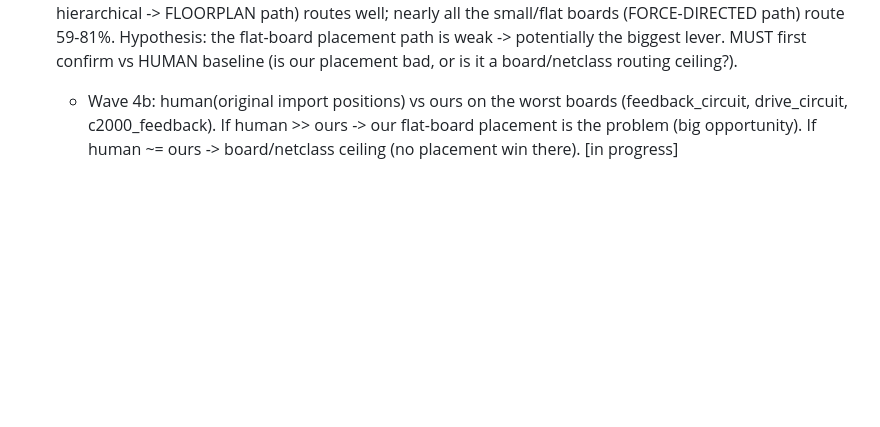
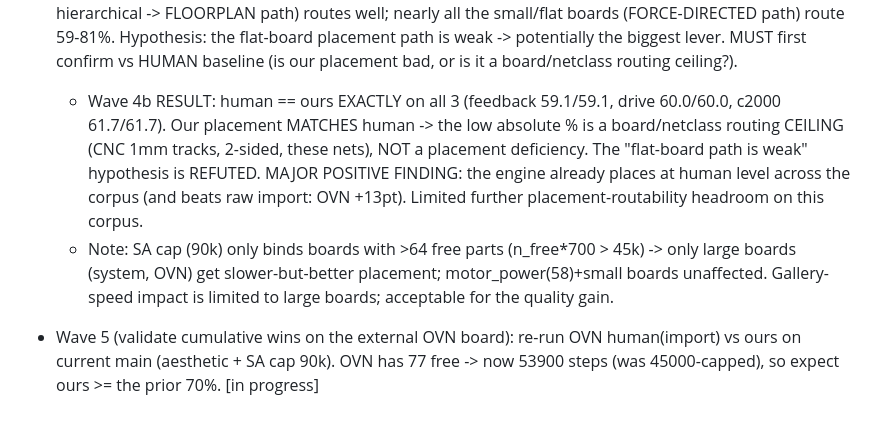
Before and after one commit to DTU-EKB/KiCad-Autoplace, a Markdown page: docs/superpowers/AUTONOMOUS_SESSION_LOG.md, the part around the change. GitHub-like rendering; blank space fills up the shorter version.

Commit message:
log: Wave 4b — engine matches human placement; Wave 5 OVN re-validation

```diff
--- a/docs/superpowers/AUTONOMOUS_SESSION_LOG.md
+++ b/docs/superpowers/AUTONOMOUS_SESSION_LOG.md
@@ -91,6 +91,16 @@
   the small/flat boards (FORCE-DIRECTED path) route 59-81%. Hypothesis: the flat-board placement
   path is weak -> potentially the biggest lever. MUST first confirm vs HUMAN baseline (is our
   placement bad, or is it a board/netclass routing ceiling?).
-  - Wave 4b: human(original import positions) vs ours on the worst boards (feedback_circuit,
-    drive_circuit, c2000_feedback). If human >> ours -> our flat-board placement is the problem
-    (big opportunity). If human ~= ours -> board/netclass ceiling (no placement win there). [in progress]
+  - Wave 4b RESULT: human == ours EXACTLY on all 3 (feedback 59.1/59.1, drive 60.0/60.0,
+    c2000 61.7/61.7). Our placement MATCHES human -> the low absolute % is a board/netclass
+    routing CEILING (CNC 1mm tracks, 2-sided, these nets), NOT a placement deficiency. The
+    "flat-board path is weak" hypothesis is REFUTED. MAJOR POSITIVE FINDING: the engine already
+    places at human level across the corpus (and beats raw import: OVN +13pt). Limited further
+    placement-routability headroom on this corpus.
+  - Note: SA cap (90k) only binds boards with >64 free parts (n_free*700 > 45k) -> only large
+    boards (system, OVN) get slower-but-better placement; motor_power(58)+small boards unaffected.
+    Gallery-speed impact is limited to large boards; acceptable for the quality gain.
+
+- Wave 5 (validate cumulative wins on the external OVN board): re-run OVN human(import) vs ours
+  on current main (aesthetic + SA cap 90k). OVN has 77 free -> now 53900 steps (was 45000-capped),
+  so expect ours >= the prior 70%. [in progress]
```
